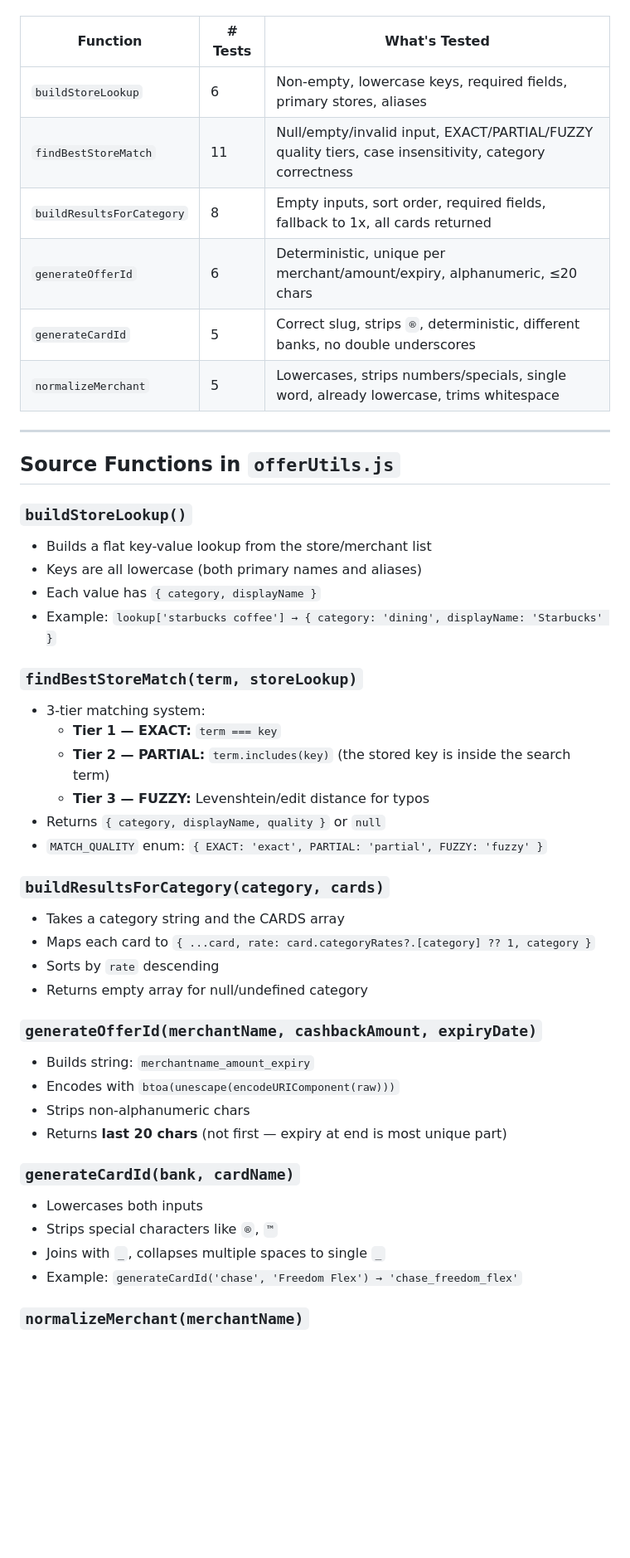
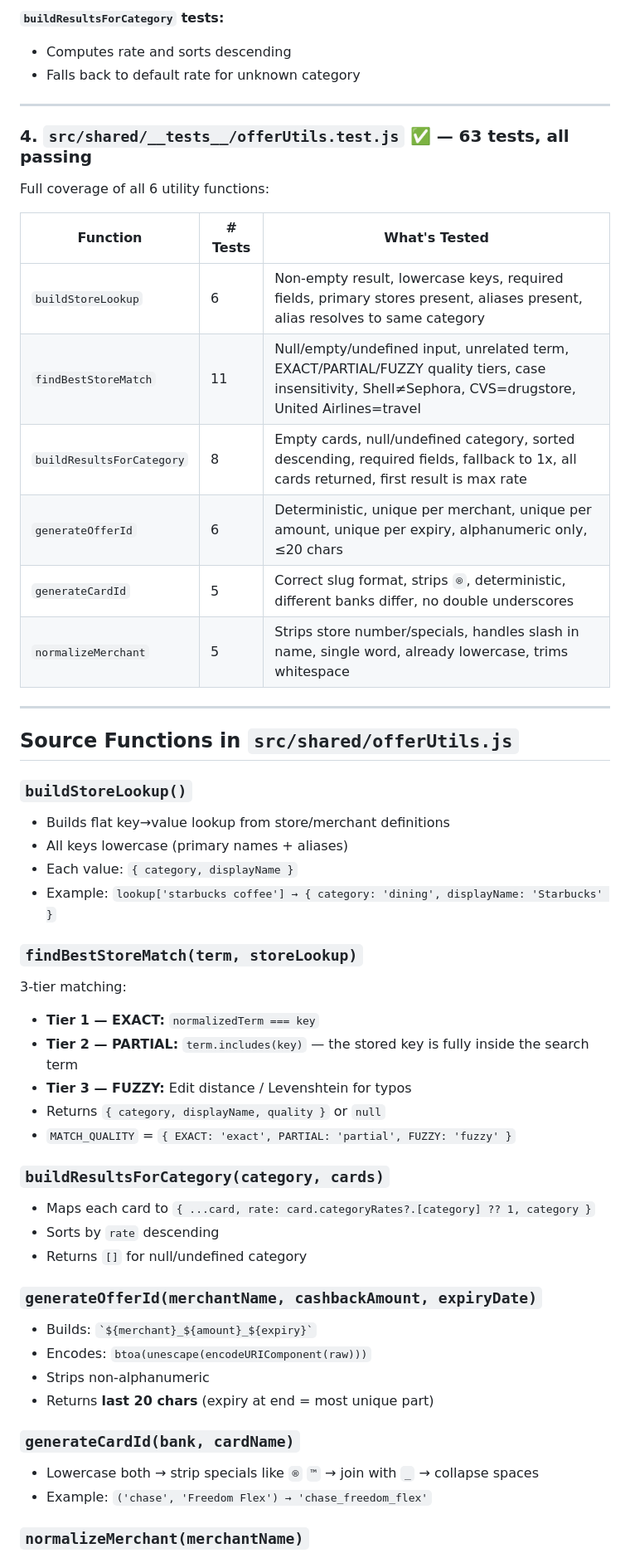
Before and after one commit to rewardsfindr/rewardsfindr, a Markdown page: DEV_CONTEXT.md, the part around one of its changes. Shown at 83% size. Drawn GitHub-style; blank space fills up the shorter version.

```diff
--- a/DEV_CONTEXT.md
+++ b/DEV_CONTEXT.md
@@ -71,47 +192,53 @@ npm run test:shared     # runs only src/shared/__tests__/
+**`buildResultsForCategory` tests:**
+- Computes rate and sorts descending
+- Falls back to default rate for unknown category
+
+---
+
+### 4. `src/shared/__tests__/offerUtils.test.js` ✅ — 63 tests, all passing
+
+Full coverage of all 6 utility functions:
 
 | Function | # Tests | What's Tested |
 |---|---|---|
-| `buildStoreLookup` | 6 | Non-empty, lowercase keys, required fields, primary stores, aliases |
-| `findBestStoreMatch` | 11 | Null/empty/invalid input, EXACT/PARTIAL/FUZZY quality tiers, case insensitivity, category correctness |
-| `buildResultsForCategory` | 8 | Empty inputs, sort order, required fields, fallback to 1x, all cards returned |
-| `generateOfferId` | 6 | Deterministic, unique per merchant/amount/expiry, alphanumeric, ≤20 chars |
-| `generateCardId` | 5 | Correct slug, strips `®`, deterministic, different banks, no double underscores |
-| `normalizeMerchant` | 5 | Lowercases, strips numbers/specials, single word, already lowercase, trims whitespace |
+| `buildStoreLookup` | 6 | Non-empty result, lowercase keys, required fields, primary stores present, aliases present, alias resolves to same category |
+| `findBestStoreMatch` | 11 | Null/empty/undefined input, unrelated term, EXACT/PARTIAL/FUZZY quality tiers, case insensitivity, Shell≠Sephora, CVS=drugstore, United Airlines=travel |
+| `buildResultsForCategory` | 8 | Empty cards, null/undefined category, sorted descending, required fields, fallback to 1x, all cards returned, first result is max rate |
+| `generateOfferId` | 6 | Deterministic, unique per merchant, unique per amount, unique per expiry, alphanumeric only, ≤20 chars |
+| `generateCardId` | 5 | Correct slug format, strips `®`, deterministic, different banks differ, no double underscores |
+| `normalizeMerchant` | 5 | Strips store number/specials, handles slash in name, single word, already lowercase, trims whitespace |
 
 ---
 
-## Source Functions in `offerUtils.js`
+## Source Functions in `src/shared/offerUtils.js`
 
 ### `buildStoreLookup()`
-- Builds a flat key-value lookup from the store/merchant list
-- Keys are all lowercase (both primary names and aliases)
-- Each value has `{ category, displayName }`
+- Builds flat key→value lookup from store/merchant definitions
+- All keys lowercase (primary names + aliases)
+- Each value: `{ category, displayName }`
 - Example: `lookup['starbucks coffee'] → { category: 'dining', displayName: 'Starbucks' }`
 
 ### `findBestStoreMatch(term, storeLookup)`
-- 3-tier matching system:
-  - **Tier 1 — EXACT:** `term === key`
-  - **Tier 2 — PARTIAL:** `term.includes(key)` (the stored key is inside the search term)
-  - **Tier 3 — FUZZY:** Levenshtein/edit distance for typos
+3-tier matching:
+- **Tier 1 — EXACT:** `normalizedTerm === key`
+- **Tier 2 — PARTIAL:** `term.includes(key)` — the stored key is fully inside the search term
+- **Tier 3 — FUZZY:** Edit distance / Levenshtein for typos
 - Returns `{ category, displayName, quality }` or `null`
-- `MATCH_QUALITY` enum: `{ EXACT: 'exact', PARTIAL: 'partial', FUZZY: 'fuzzy' }`
+- `MATCH_QUALITY` = `{ EXACT: 'exact', PARTIAL: 'partial', FUZZY: 'fuzzy' }`
 
 ### `buildResultsForCategory(category, cards)`
-- Takes a category string and the CARDS array
 - Maps each card to `{ ...card, rate: card.categoryRates?.[category] ?? 1, category }`
 - Sorts by `rate` descending
-- Returns empty array for null/undefined category
+- Returns `[]` for null/undefined category
 
 ### `generateOfferId(merchantName, cashbackAmount, expiryDate)`
-- Builds string: `merchantname_amount_expiry`
-- Encodes with `btoa(unescape(encodeURIComponent(raw)))`
-- Strips non-alphanumeric chars
-- Returns **last 20 chars** (not first — expiry at end is most unique part)
+- Builds: `` `${merchant}_${amount}_${expiry}` ``
+- Encodes: `btoa(unescape(encodeURIComponent(raw)))`
+- Strips non-alphanumeric
+- Returns **last 20 chars** (expiry at end = most unique part)
 
 ### `generateCardId(bank, cardName)`
-- Lowercases both inputs
-- Strips special characters like `®`, `™`
-- Joins with `_`, collapses multiple spaces to single `_`
-- Example: `generateCardId('chase', 'Freedom Flex') → 'chase_freedom_flex'`
+- Lowercase both → strip specials like `®` `™` → join with `_` → collapse spaces
+- Example: `('chase', 'Freedom Flex') → 'chase_freedom_flex'`
 
 ### `normalizeMerchant(merchantName)`
```
Also changed, not shown: other parts of DEV_CONTEXT.md (+193 -80 lines).
